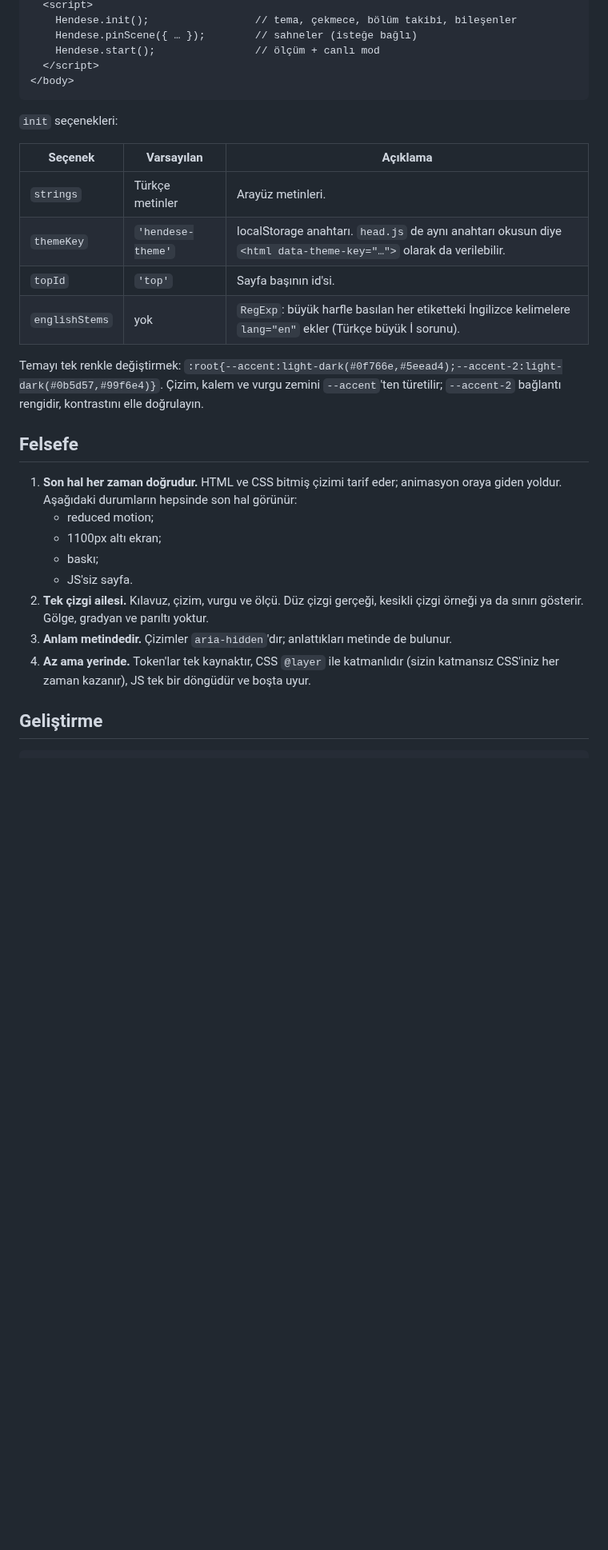
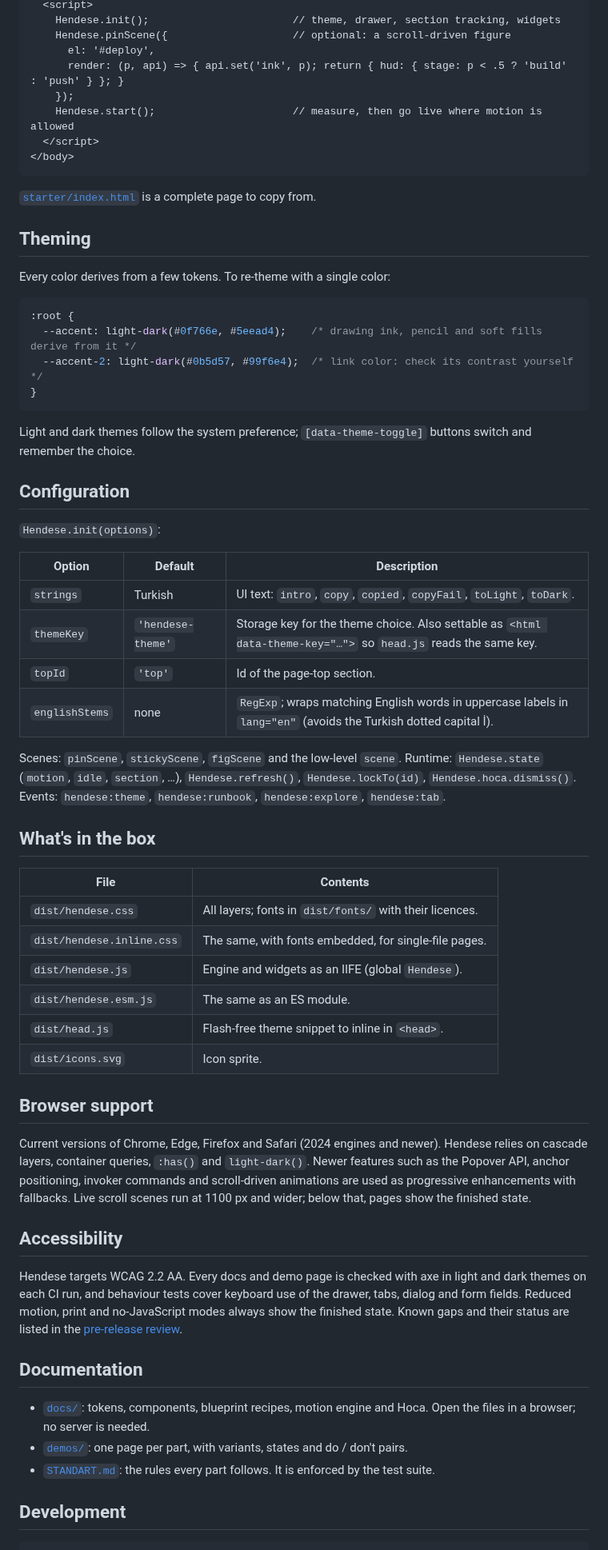
Before and after one commit to Ilhanemreadak/hendese, a Markdown page: README.md, the part around one of its changes. Shown at 80% size. GitHub-like rendering; blank space fills up the shorter version.

Commit message:
docs(readme): add English and Turkish READMEs, contributing and security guides
The hero image is rendered from .github/assets/hero.html by tools/readme-hero.mjs.

````diff
--- a/README.md
+++ b/README.md
@@ -38,33 +86,67 @@ Yeni parça eklerken ya da bir parçayı değiştirirken **[STANDART.md](STANDAR
   <script>
-    Hendese.init();                 // tema, çekmece, bölüm takibi, bileşenler
-    Hendese.pinScene({ … });        // sahneler (isteğe bağlı)
-    Hendese.start();                // ölçüm + canlı mod
+    Hendese.init();                       // theme, drawer, section tracking, widgets
+    Hendese.pinScene({                    // optional: a scroll-driven figure
+      el: '#deploy',
+      render: (p, api) => { api.set('ink', p); return { hud: { stage: p < .5 ? 'build' : 'push' } }; }
+    });
+    Hendese.start();                      // measure, then go live where motion is allowed
   </script>
 </body>
 ```
 
-`init` seçenekleri:
+[`starter/index.html`](starter/index.html) is a complete page to copy from.
 
-| Seçenek | Varsayılan | Açıklama |
+## Theming
+
+Every color derives from a few tokens. To re-theme with a single color:
+
+```css
+:root {
+  --accent: light-dark(#0f766e, #5eead4);    /* drawing ink, pencil and soft fills derive from it */
+  --accent-2: light-dark(#0b5d57, #99f6e4);  /* link color: check its contrast yourself */
+}
+```
+
+Light and dark themes follow the system preference; `[data-theme-toggle]` buttons switch and remember the choice.
+
+## Configuration
+
+`Hendese.init(options)`:
+
+| Option | Default | Description |
 |---|---|---|
-| `strings` | Türkçe metinler | Arayüz metinleri. |
-| `themeKey` | `'hendese-theme'` | localStorage anahtarı. `head.js` de aynı anahtarı okusun diye `<html data-theme-key="…">` olarak da verilebilir. |
-| `topId` | `'top'` | Sayfa başının id'si. |
-| `englishStems` | yok | `RegExp`: büyük harfle basılan her etiketteki İngilizce kelimelere `lang="en"` ekler (Türkçe büyük İ sorunu). |
+| `strings` | Turkish | UI text: `intro`, `copy`, `copied`, `copyFail`, `toLight`, `toDark`. |
+| `themeKey` | `'hendese-theme'` | Storage key for the theme choice. Also settable as `<html data-theme-key="…">` so `head.js` reads the same key. |
+| `topId` | `'top'` | Id of the page-top section. |
+| `englishStems` | none | `RegExp`; wraps matching English words in uppercase labels in `lang="en"` (avoids the Turkish dotted capital İ). |
 
-Temayı tek renkle değiştirmek: `:root{--accent:light-dark(#0f766e,#5eead4);--accent-2:light-dark(#0b5d57,#99f6e4)}`. Çizim, kalem ve vurgu zemini `--accent`'ten türetilir; `--accent-2` bağlantı rengidir, kontrastını elle doğrulayın.
+Scenes: `pinScene`, `stickyScene`, `figScene` and the low-level `scene`. Runtime: `Hendese.state` (`motion`, `idle`, `section`, …), `Hendese.refresh()`, `Hendese.lockTo(id)`, `Hendese.hoca.dismiss()`. Events: `hendese:theme`, `hendese:runbook`, `hendese:explore`, `hendese:tab`.
 
-## Felsefe
+## What's in the box
 
-1. **Son hal her zaman doğrudur.** HTML ve CSS bitmiş çizimi tarif eder; animasyon oraya giden yoldur. Aşağıdaki durumların hepsinde son hal görünür:
-   - reduced motion;
-   - 1100px altı ekran;
-   - baskı;
-   - JS'siz sayfa.
-2. **Tek çizgi ailesi.** Kılavuz, çizim, vurgu ve ölçü. Düz çizgi gerçeği, kesikli çizgi örneği ya da sınırı gösterir. Gölge, gradyan ve parıltı yoktur.
-3. **Anlam metindedir.** Çizimler `aria-hidden`'dır; anlattıkları metinde de bulunur.
-4. **Az ama yerinde.** Token'lar tek kaynaktır, CSS `@layer` ile katmanlıdır (sizin katmansız CSS'iniz her zaman kazanır), JS tek bir döngüdür ve boşta uyur.
+| File | Contents |
+|---|---|
+| `dist/hendese.css` | All layers; fonts in `dist/fonts/` with their licences. |
+| `dist/hendese.inline.css` | The same, with fonts embedded, for single-file pages. |
+| `dist/hendese.js` | Engine and widgets as an IIFE (global `Hendese`). |
+| `dist/hendese.esm.js` | The same as an ES module. |
+| `dist/head.js` | Flash-free theme snippet to inline in `<head>`. |
+| `dist/icons.svg` | Icon sprite. |
 
-## Geliştirme
+## Browser support
+
+Current versions of Chrome, Edge, Firefox and Safari (2024 engines and newer). Hendese relies on cascade layers, container queries, `:has()` and `light-dark()`. Newer features such as the Popover API, anchor positioning, invoker commands and scroll-driven animations are used as progressive enhancements with fallbacks. Live scroll scenes run at 1100 px and wider; below that, pages show the finished state.
+
+## Accessibility
+
+Hendese targets WCAG 2.2 AA. Every docs and demo page is checked with axe in light and dark themes on each CI run, and behaviour tests cover keyboard use of the drawer, tabs, dialog and form fields. Reduced motion, print and no-JavaScript modes always show the finished state. Known gaps and their status are listed in the [pre-release review](docs/audits/2026-10-pre-release-review.md).
+
+## Documentation
+
+- [`docs/`](docs/index.html): tokens, components, blueprint recipes, motion engine and Hoca. Open the files in a browser; no server is needed.
+- [`demos/`](demos/index.html): one page per part, with variants, states and do / don't pairs.
+- [`STANDART.md`](STANDART.md): the rules every part follows. It is enforced by the test suite.
+
+## Development
 
 ```sh
````
Also changed, not shown: other parts of README.md (+92 -33 lines), CHANGELOG.md (+14 -2 lines), CONTRIBUTING.md (added, +45 -0 lines), README.tr.md (added, +180 -0 lines), SECURITY.md (added, +18 -0 lines), .github/assets/hero-dark.png (added), .github/assets/hero-light.png (added), 4 other files.
